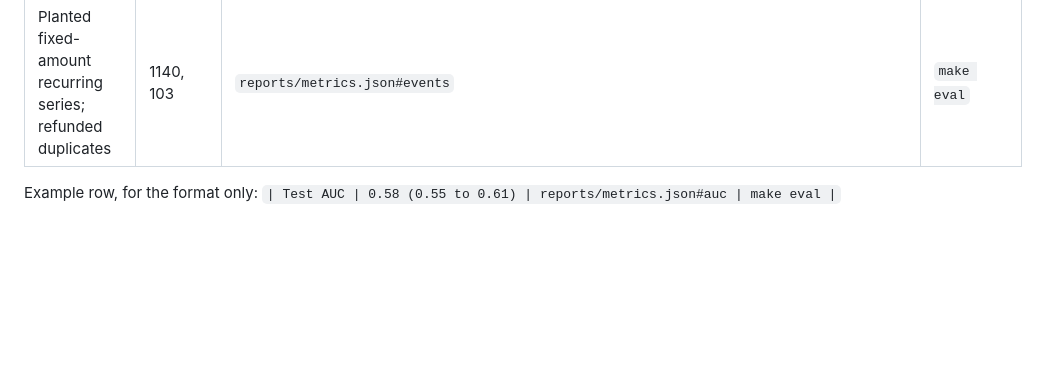
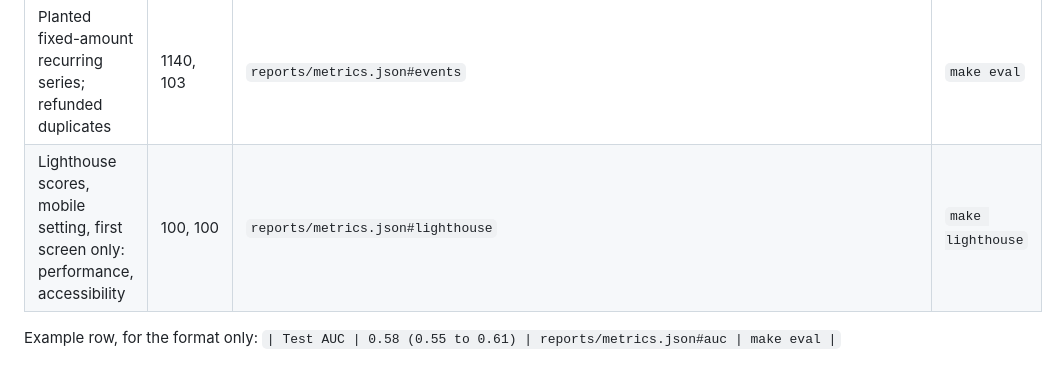
Before and after one commit to Iliya-Valizadeh/second-look, a Markdown page: CLAIMS.md, the part around the change. GitHub-like rendering; blank space fills up the shorter version.

```diff
--- a/CLAIMS.md
+++ b/CLAIMS.md
@@ -64,6 +64,7 @@ one line by hand, add the comment `<!-- not-a-claim -->` to it.
 | Varying bills planted, and recall on them | 200, 0.015 | `reports/metrics.json#secondary.recurring_variable_recall` | `make eval` |
 | Planted price increases | 206 | `reports/metrics.json#events.price_increase` | `make eval` |
 | Planted fixed-amount recurring series; refunded duplicates | 1140, 103 | `reports/metrics.json#events` | `make eval` |
+| Lighthouse scores, mobile setting, first screen only: performance, accessibility | 100, 100 | `reports/metrics.json#lighthouse` | `make lighthouse` |
 
 Example row, for the format only:
 `| Test AUC | 0.58 (0.55 to 0.61) | reports/metrics.json#auc | make eval |`
```
Also changed, not shown: docs/whats_weak.md (+59 -16 lines).
